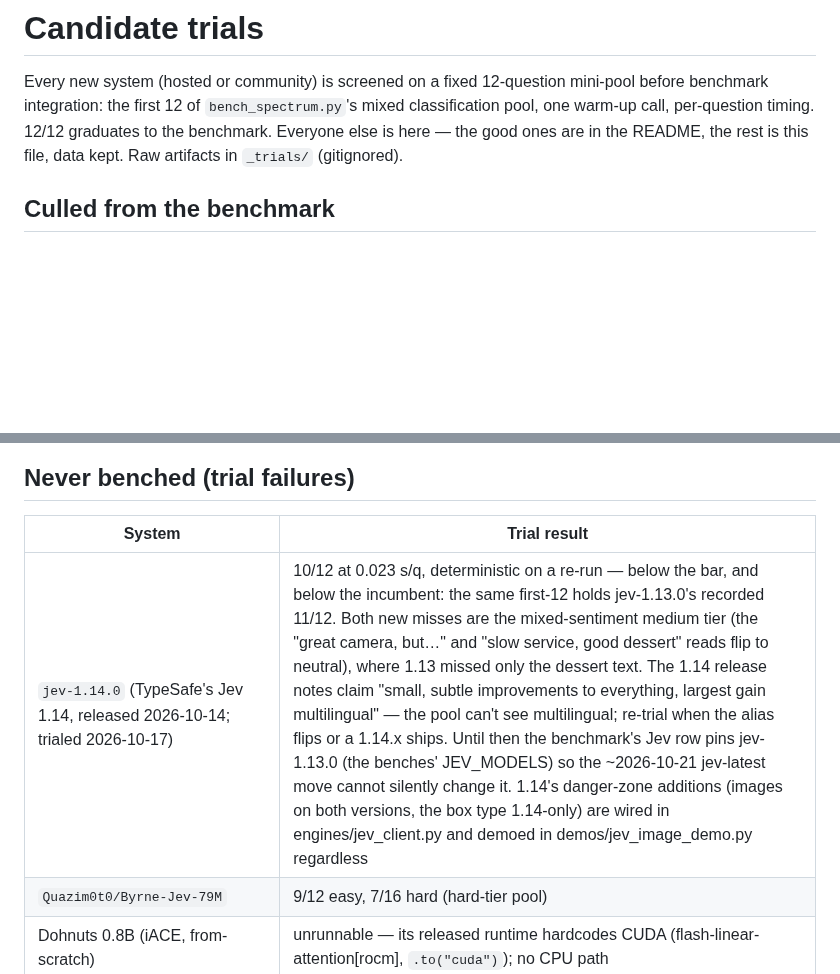
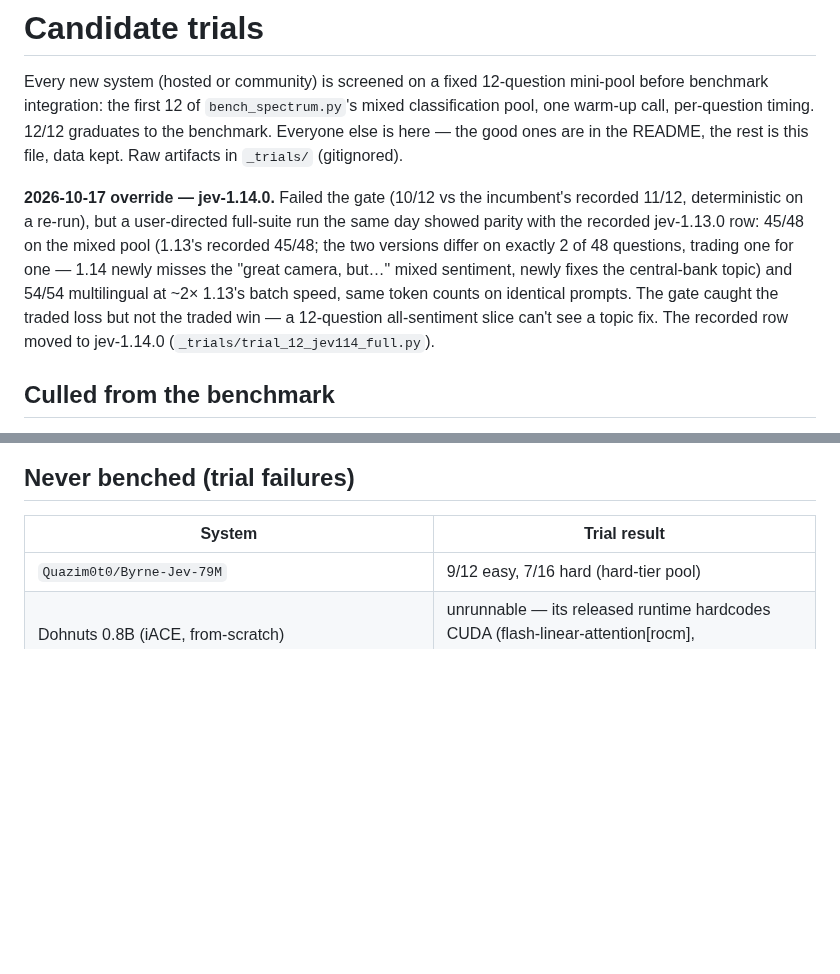
Before and after one commit to umstek/zero-shot-ie-bench, a Markdown page: TRIALS.md, 2 parts joined by grey strips. GitHub-like rendering; blank space fills up the shorter version.

```diff
--- a/TRIALS.md
+++ b/TRIALS.md
@@ -6,6 +6,18 @@ Every new system (hosted or community) is screened on a fixed
 per-question timing. 12/12 graduates to the benchmark. Everyone else is
 here — the good ones are in the README, the rest is this file, data
 kept. Raw artifacts in `_trials/` (gitignored).
+
+**2026-10-17 override — jev-1.14.0.** Failed the gate (10/12 vs the
+incumbent's recorded 11/12, deterministic on a re-run), but a
+user-directed full-suite run the same day showed parity with the
+recorded jev-1.13.0 row: 45/48 on the mixed pool (1.13's recorded
+45/48; the two versions differ on exactly 2 of 48 questions, trading
+one for one — 1.14 newly misses the "great camera, but…" mixed
+sentiment, newly fixes the central-bank topic) and 54/54 multilingual
+at ~2× 1.13's batch speed, same token counts on identical prompts. The
+gate caught the traded loss but not the traded win — a 12-question
+all-sentiment slice can't see a topic fix. The recorded row moved to
+jev-1.14.0 (`_trials/trial_12_jev114_full.py`).
 
 ## Culled from the benchmark
 
@@ -89,7 +101,6 @@ per-question predictions included, in `_trials/culled/`.
 
 | System | Trial result |
 |---|---|
-| `jev-1.14.0` (TypeSafe's Jev 1.14, released 2026-10-14; trialed 2026-10-17) | 10/12 at 0.023 s/q, deterministic on a re-run — below the bar, and below the incumbent: the same first-12 holds jev-1.13.0's recorded 11/12. Both new misses are the mixed-sentiment medium tier (the "great camera, but…" and "slow service, good dessert" reads flip to neutral), where 1.13 missed only the dessert text. The 1.14 release notes claim "small, subtle improvements to everything, largest gain multilingual" — the pool can't see multilingual; re-trial when the alias flips or a 1.14.x ships. Until then the benchmark's Jev row pins jev-1.13.0 (the benches' JEV_MODELS) so the ~2026-10-21 jev-latest move cannot silently change it. 1.14's danger-zone additions (images on both versions, the box type 1.14-only) are wired in engines/jev_client.py and demoed in demos/jev_image_demo.py regardless |
 | `Quazim0t0/Byrne-Jev-79M` | 9/12 easy, 7/16 hard (hard-tier pool) |
 | Dohnuts 0.8B (iACE, from-scratch) | unrunnable — its released runtime hardcodes CUDA (flash-linear-attention[rocm], `.to("cuda")`); no CPU path |
 | `tasksource/modernbert-tasksource-jev` | unrunnable — its `modernjev` package is unpublished, source links 404, card says "preview, not ready to use" |
```
Also changed, not shown: README.md (+20 -14 lines), docs/charts/cls_cost_bars.png, docs/charts/cls_cost_speed.png, docs/charts/cls_spectrum.png, 9 other files.
